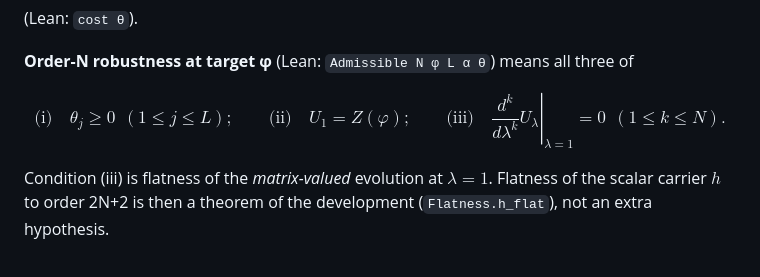
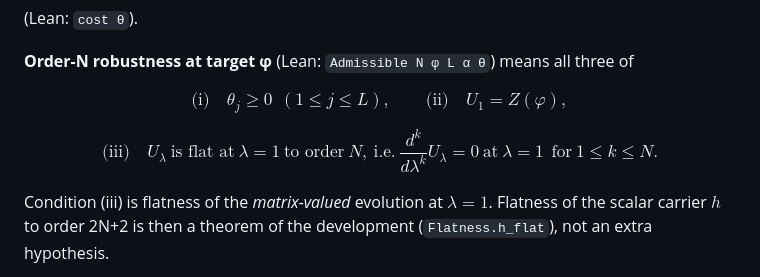
Before and after one commit to Dytchem/robust-z-lower-bound-lean, a Markdown page: README.md, the part around the change. Drawn GitHub-style.

Commit message:
README: drop all \left/\right delimiters (GitHub math rejects them here)

```diff
--- a/README.md
+++ b/README.md
@@ -38,7 +38,9 @@ $$T(\theta) = \sum_{j=1}^{L} \theta_j$$
 
 **Order-N robustness at target φ** (Lean: `Admissible N φ L α θ`) means all three of
 
-$$\text{(i)} \quad \theta_j \ge 0 \ \ (1 \le j \le L); \qquad \text{(ii)} \quad U_1 = Z(\varphi); \qquad \text{(iii)} \quad \left. \frac{d^k}{d\lambda^k} U_\lambda \right|_{\lambda = 1} = 0 \ \ (1 \le k \le N).$$
+$$\text{(i)} \quad \theta_j \ge 0 \ \ (1 \le j \le L), \qquad \text{(ii)} \quad U_1 = Z(\varphi),$$
+
+$$\text{(iii)} \quad U_\lambda \ \text{is flat at} \ \lambda = 1 \ \text{to order} \ N, \ \text{i.e.} \ \frac{d^k}{d\lambda^k} U_\lambda = 0 \ \text{at} \ \lambda = 1 \ \ \text{for} \ 1 \le k \le N .$$
 
 Condition (iii) is flatness of the *matrix-valued* evolution at $\lambda = 1$. Flatness of the
 scalar carrier $h$ to order 2N+2 is then a theorem of the development (`Flatness.h_flat`), not an
```
